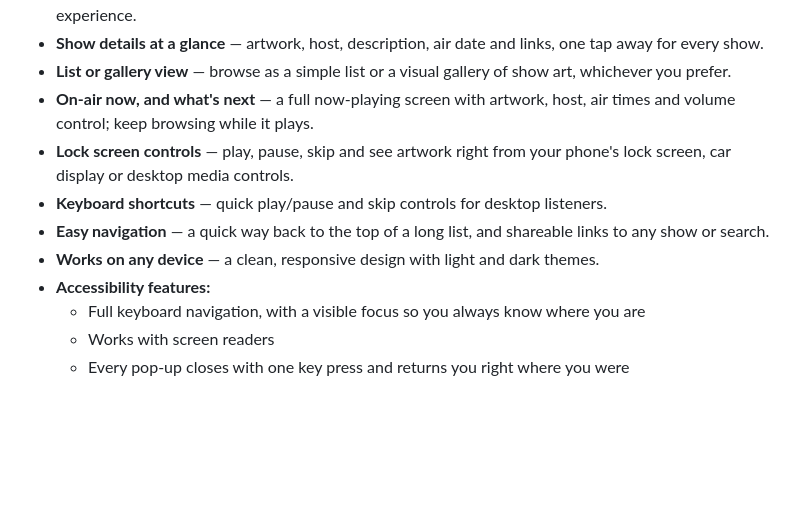
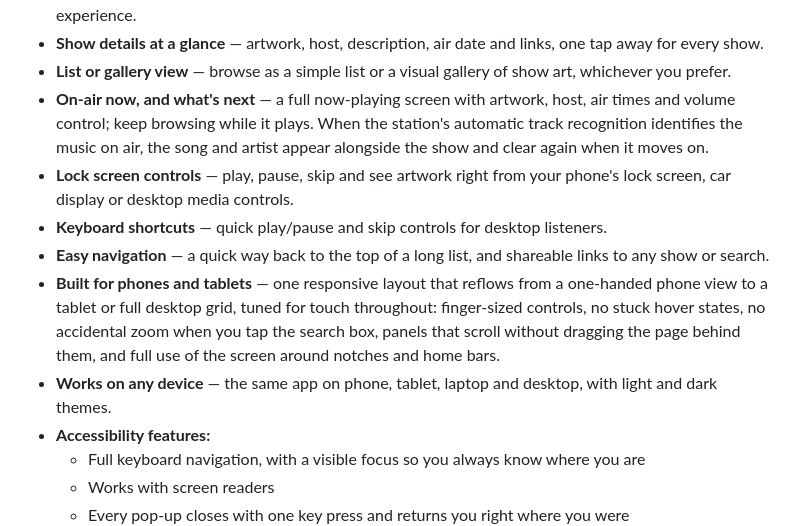
Before and after one commit to Catskill909/wbai-archive, a Markdown page: README.md, the part around the change. Rendered like a GitHub page; blank space fills up the shorter version.

Commit message:
feat(README): enhance device compatibility and navigation details

```diff
--- a/README.md
+++ b/README.md
@@ -32,15 +32,22 @@ an archived broadcast.
 - **List or gallery view** — browse as a simple list or a visual gallery of
   show art, whichever you prefer.
 - **On-air now, and what's next** — a full now-playing screen with artwork,
-  host, air times and volume control; keep browsing while it plays.
+  host, air times and volume control; keep browsing while it plays. When the
+  station's automatic track recognition identifies the music on air, the song
+  and artist appear alongside the show and clear again when it moves on.
 - **Lock screen controls** — play, pause, skip and see artwork right from your
   phone's lock screen, car display or desktop media controls.
 - **Keyboard shortcuts** — quick play/pause and skip controls for desktop
   listeners.
 - **Easy navigation** — a quick way back to the top of a long list, and
   shareable links to any show or search.
-- **Works on any device** — a clean, responsive design with light and dark
-  themes.
+- **Built for phones and tablets** — one responsive layout that reflows from a
+  one-handed phone view to a tablet or full desktop grid, tuned for touch
+  throughout: finger-sized controls, no stuck hover states, no accidental zoom
+  when you tap the search box, panels that scroll without dragging the page
+  behind them, and full use of the screen around notches and home bars.
+- **Works on any device** — the same app on phone, tablet, laptop and desktop,
+  with light and dark themes.
 - **Accessibility features:**
   - Full keyboard navigation, with a visible focus so you always know where you are
   - Works with screen readers
```
